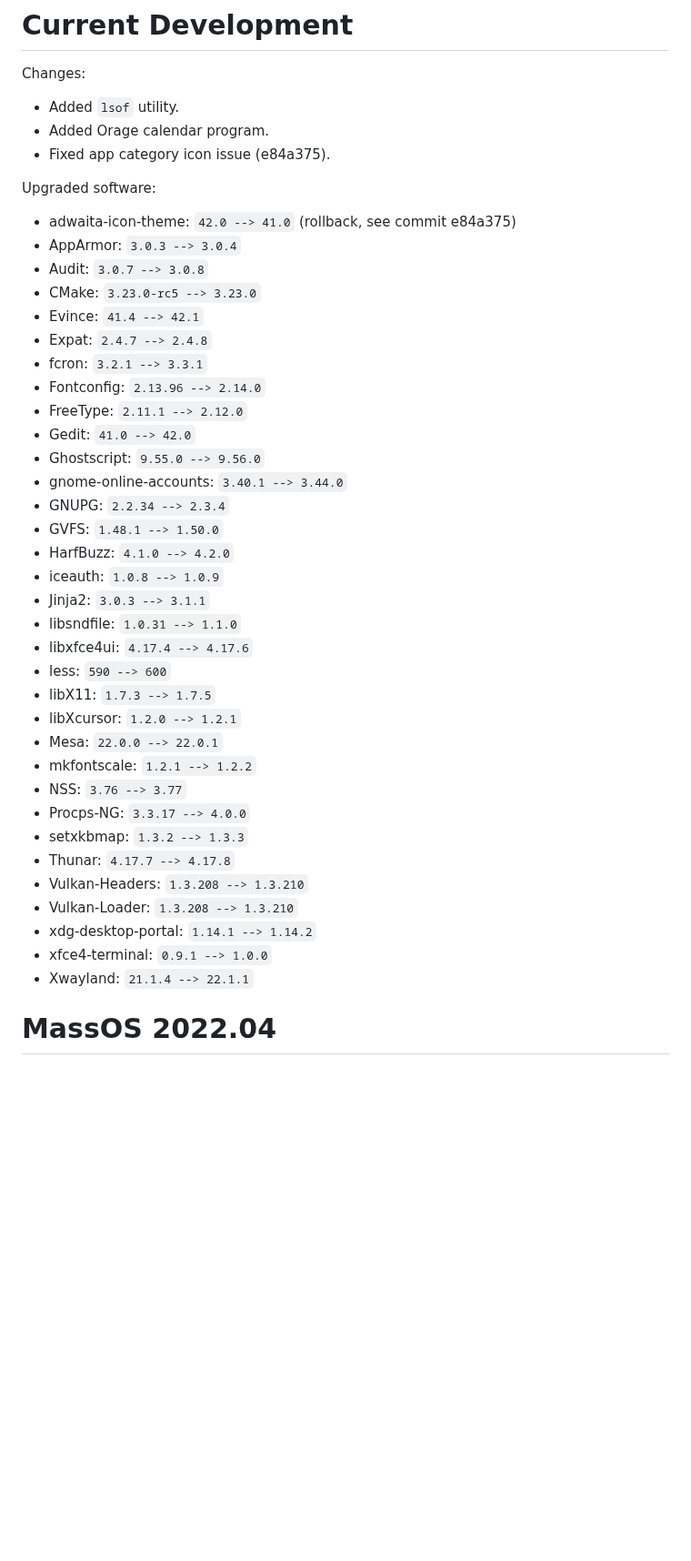
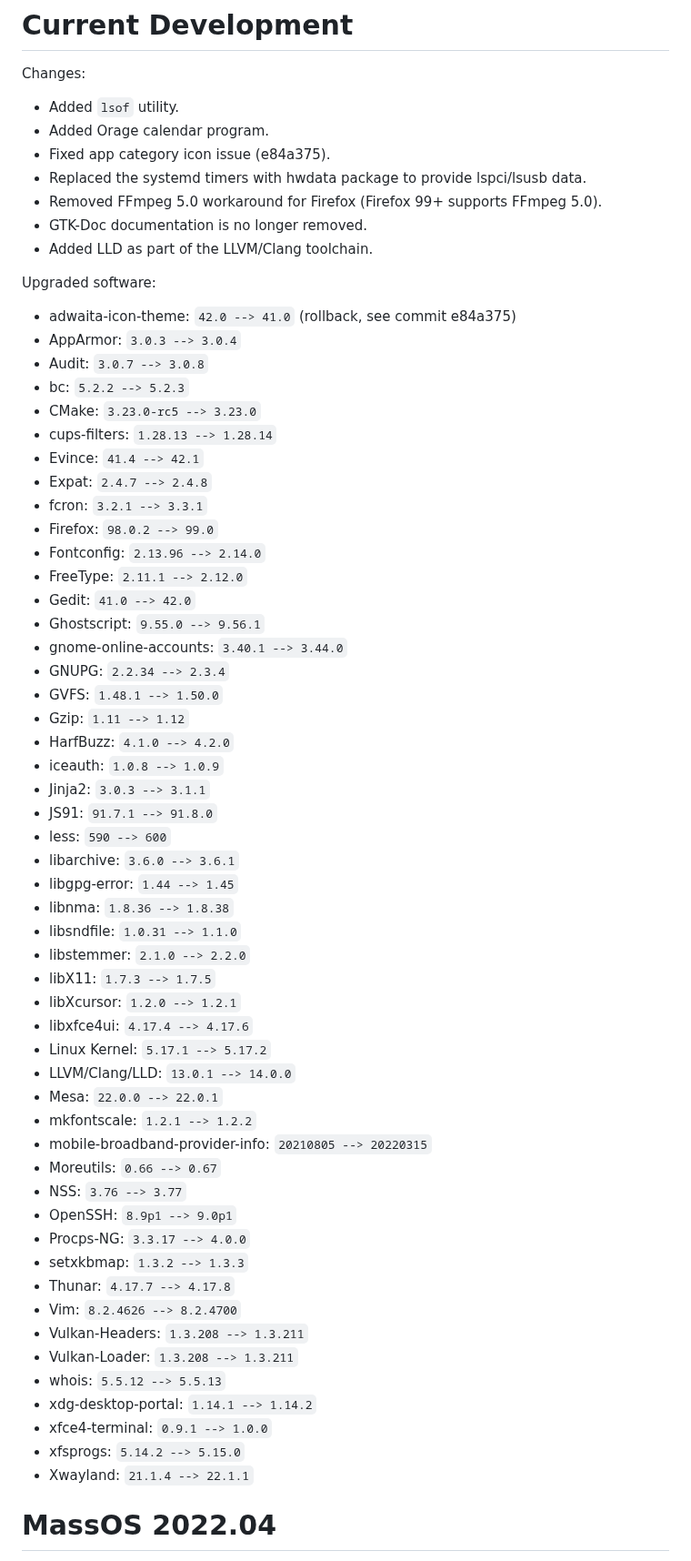
Before and after one commit to MassOS-Linux/MassOS, a Markdown page: changelog.md, the part around the change. Shown at 91% size. Rendered like a GitHub page; blank space fills up the shorter version.

Commit message:
Updates, fixes and new features
Lots of updated software and build/runtime fixes. See changelog.md for a
full list.

```diff
--- a/changelog.md
+++ b/changelog.md
@@ -6,41 +6,62 @@ Changes:
 - Added `lsof` utility.
 - Added Orage calendar program.
 - Fixed app category icon issue (e84a375).
+- Replaced the systemd timers with hwdata package to provide lspci/lsusb data.
+- Removed FFmpeg 5.0 workaround for Firefox (Firefox 99+ supports FFmpeg 5.0).
+- GTK-Doc documentation is no longer removed.
+- Added LLD as part of the LLVM/Clang toolchain.
 
 Upgraded software:
 
 - adwaita-icon-theme: `42.0 --> 41.0` (rollback, see commit e84a375)
 - AppArmor: `3.0.3 --> 3.0.4`
 - Audit: `3.0.7 --> 3.0.8`
+- bc: `5.2.2 --> 5.2.3`
 - CMake: `3.23.0-rc5 --> 3.23.0`
+- cups-filters: `1.28.13 --> 1.28.14`
 - Evince: `41.4 --> 42.1`
 - Expat: `2.4.7 --> 2.4.8`
 - fcron: `3.2.1 --> 3.3.1`
+- Firefox: `98.0.2 --> 99.0`
 - Fontconfig: `2.13.96 --> 2.14.0`
 - FreeType: `2.11.1 --> 2.12.0`
 - Gedit: `41.0 --> 42.0`
-- Ghostscript: `9.55.0 --> 9.56.0`
+- Ghostscript: `9.55.0 --> 9.56.1`
 - gnome-online-accounts: `3.40.1 --> 3.44.0`
 - GNUPG: `2.2.34 --> 2.3.4`
 - GVFS: `1.48.1 --> 1.50.0`
+- Gzip: `1.11 --> 1.12`
 - HarfBuzz: `4.1.0 --> 4.2.0`
 - iceauth: `1.0.8 --> 1.0.9`
 - Jinja2: `3.0.3 --> 3.1.1`
+- JS91: `91.7.1 --> 91.8.0`
+- less: `590 --> 600`
+- libarchive: `3.6.0 --> 3.6.1`
+- libgpg-error: `1.44 --> 1.45`
+- libnma: `1.8.36 --> 1.8.38`
 - libsndfile: `1.0.31 --> 1.1.0`
-- libxfce4ui: `4.17.4 --> 4.17.6`
-- less: `590 --> 600`
+- libstemmer: `2.1.0 --> 2.2.0`
 - libX11: `1.7.3 --> 1.7.5`
 - libXcursor: `1.2.0 --> 1.2.1`
+- libxfce4ui: `4.17.4 --> 4.17.6`
+- Linux Kernel: `5.17.1 --> 5.17.2`
+- LLVM/Clang/LLD: `13.0.1 --> 14.0.0`
 - Mesa: `22.0.0 --> 22.0.1`
 - mkfontscale: `1.2.1 --> 1.2.2`
+- mobile-broadband-provider-info: `20210805 --> 20220315`
+- Moreutils: `0.66 --> 0.67`
 - NSS: `3.76 --> 3.77`
+- OpenSSH: `8.9p1 --> 9.0p1`
 - Procps-NG: `3.3.17 --> 4.0.0`
 - setxkbmap: `1.3.2 --> 1.3.3`
 - Thunar: `4.17.7 --> 4.17.8`
-- Vulkan-Headers: `1.3.208 --> 1.3.210`
-- Vulkan-Loader: `1.3.208 --> 1.3.210`
+- Vim: `8.2.4626 --> 8.2.4700`
+- Vulkan-Headers: `1.3.208 --> 1.3.211`
+- Vulkan-Loader: `1.3.208 --> 1.3.211`
+- whois: `5.5.12 --> 5.5.13`
 - xdg-desktop-portal: `1.14.1 --> 1.14.2`
 - xfce4-terminal: `0.9.1 --> 1.0.0`
+- xfsprogs: `5.14.2 --> 5.15.0`
 - Xwayland: `21.1.4 --> 22.1.1`
 
 # MassOS 2022.04
```
Also changed, not shown: logo/massos-logo-sidetext.png (added), 10 other files.
